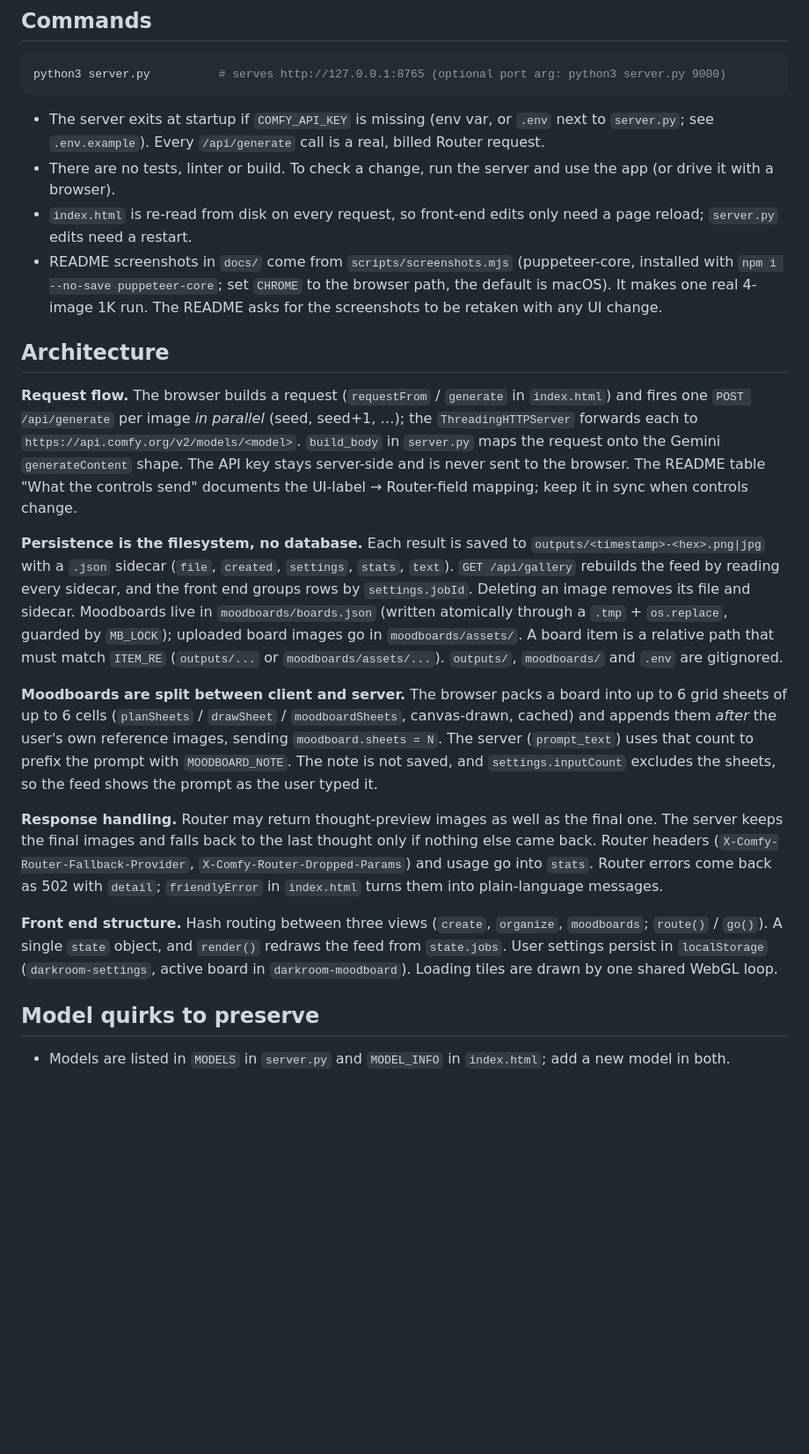
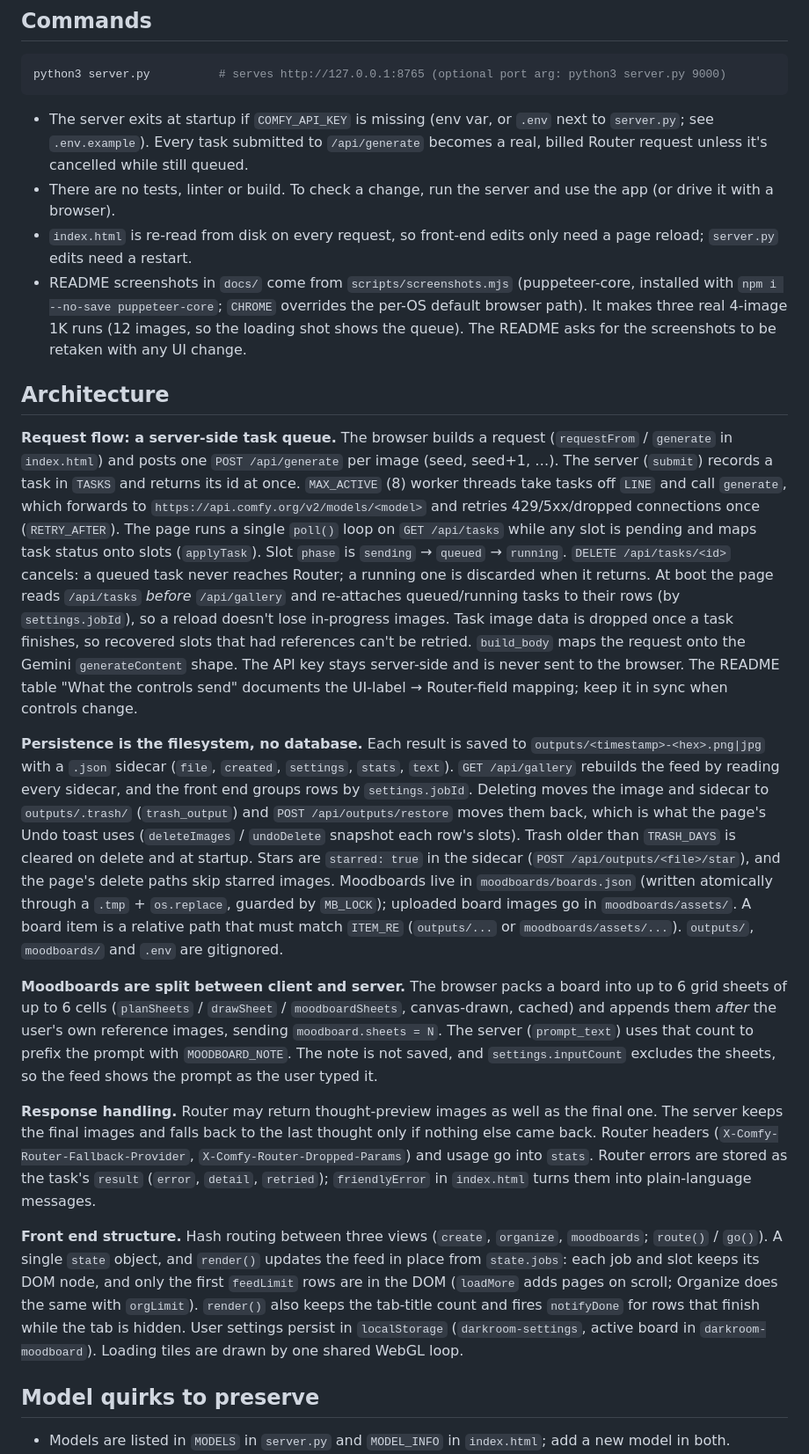
Before and after one commit to purzbeats/comfy-darkroom, a Markdown page: CLAUDE.md, the part around the change. Shown at 88% size. Drawn GitHub-style; blank space fills up the shorter version.

````diff
--- a/CLAUDE.md
+++ b/CLAUDE.md
@@ -12,22 +12,22 @@ Comfy Darkroom: a local image playground for the Nano Banana (Gemini image) mode
 python3 server.py          # serves http://127.0.0.1:8765 (optional port arg: python3 server.py 9000)
 ```
 
-- The server exits at startup if `COMFY_API_KEY` is missing (env var, or `.env` next to `server.py`; see `.env.example`). Every `/api/generate` call is a real, billed Router request.
+- The server exits at startup if `COMFY_API_KEY` is missing (env var, or `.env` next to `server.py`; see `.env.example`). Every task submitted to `/api/generate` becomes a real, billed Router request unless it's cancelled while still queued.
 - There are no tests, linter or build. To check a change, run the server and use the app (or drive it with a browser).
 - `index.html` is re-read from disk on every request, so front-end edits only need a page reload; `server.py` edits need a restart.
-- README screenshots in `docs/` come from `scripts/screenshots.mjs` (puppeteer-core, installed with `npm i --no-save puppeteer-core`; set `CHROME` to the browser path, the default is macOS). It makes one real 4-image 1K run. The README asks for the screenshots to be retaken with any UI change.
+- README screenshots in `docs/` come from `scripts/screenshots.mjs` (puppeteer-core, installed with `npm i --no-save puppeteer-core`; `CHROME` overrides the per-OS default browser path). It makes three real 4-image 1K runs (12 images, so the loading shot shows the queue). The README asks for the screenshots to be retaken with any UI change.
 
 ## Architecture
 
-**Request flow.** The browser builds a request (`requestFrom` / `generate` in `index.html`) and fires one `POST /api/generate` per image *in parallel* (seed, seed+1, …); the `ThreadingHTTPServer` forwards each to `https://api.comfy.org/v2/models/<model>`. `build_body` in `server.py` maps the request onto the Gemini `generateContent` shape. The API key stays server-side and is never sent to the browser. The README table "What the controls send" documents the UI-label → Router-field mapping; keep it in sync when controls change.
+**Request flow: a server-side task queue.** The browser builds a request (`requestFrom` / `generate` in `index.html`) and posts one `POST /api/generate` per image (seed, seed+1, …). The server (`submit`) records a task in `TASKS` and returns its id at once. `MAX_ACTIVE` (8) worker threads take tasks off `LINE` and call `generate`, which forwards to `https://api.comfy.org/v2/models/<model>` and retries 429/5xx/dropped connections once (`RETRY_AFTER`). The page runs a single `poll()` loop on `GET /api/tasks` while any slot is pending and maps task status onto slots (`applyTask`). Slot `phase` is `sending` → `queued` → `running`. `DELETE /api/tasks/<id>` cancels: a queued task never reaches Router; a running one is discarded when it returns. At boot the page reads `/api/tasks` *before* `/api/gallery` and re-attaches queued/running tasks to their rows (by `settings.jobId`), so a reload doesn't lose in-progress images. Task image data is dropped once a task finishes, so recovered slots that had references can't be retried. `build_body` maps the request onto the Gemini `generateContent` shape. The API key stays server-side and is never sent to the browser. The README table "What the controls send" documents the UI-label → Router-field mapping; keep it in sync when controls change.
 
-**Persistence is the filesystem, no database.** Each result is saved to `outputs/<timestamp>-<hex>.png|jpg` with a `.json` sidecar (`file`, `created`, `settings`, `stats`, `text`). `GET /api/gallery` rebuilds the feed by reading every sidecar, and the front end groups rows by `settings.jobId`. Deleting an image removes its file and sidecar. Moodboards live in `moodboards/boards.json` (written atomically through a `.tmp` + `os.replace`, guarded by `MB_LOCK`); uploaded board images go in `moodboards/assets/`. A board item is a relative path that must match `ITEM_RE` (`outputs/...` or `moodboards/assets/...`). `outputs/`, `moodboards/` and `.env` are gitignored.
+**Persistence is the filesystem, no database.** Each result is saved to `outputs/<timestamp>-<hex>.png|jpg` with a `.json` sidecar (`file`, `created`, `settings`, `stats`, `text`). `GET /api/gallery` rebuilds the feed by reading every sidecar, and the front end groups rows by `settings.jobId`. Deleting moves the image and sidecar to `outputs/.trash/` (`trash_output`) and `POST /api/outputs/restore` moves them back, which is what the page's Undo toast uses (`deleteImages` / `undoDelete` snapshot each row's slots). Trash older than `TRASH_DAYS` is cleared on delete and at startup. Stars are `starred: true` in the sidecar (`POST /api/outputs/<file>/star`), and the page's delete paths skip starred images. Moodboards live in `moodboards/boards.json` (written atomically through a `.tmp` + `os.replace`, guarded by `MB_LOCK`); uploaded board images go in `moodboards/assets/`. A board item is a relative path that must match `ITEM_RE` (`outputs/...` or `moodboards/assets/...`). `outputs/`, `moodboards/` and `.env` are gitignored.
 
 **Moodboards are split between client and server.** The browser packs a board into up to 6 grid sheets of up to 6 cells (`planSheets` / `drawSheet` / `moodboardSheets`, canvas-drawn, cached) and appends them *after* the user's own reference images, sending `moodboard.sheets = N`. The server (`prompt_text`) uses that count to prefix the prompt with `MOODBOARD_NOTE`. The note is not saved, and `settings.inputCount` excludes the sheets, so the feed shows the prompt as the user typed it.
 
-**Response handling.** Router may return thought-preview images as well as the final one. The server keeps the final images and falls back to the last thought only if nothing else came back. Router headers (`X-Comfy-Router-Fallback-Provider`, `X-Comfy-Router-Dropped-Params`) and usage go into `stats`. Router errors come back as 502 with `detail`; `friendlyError` in `index.html` turns them into plain-language messages.
+**Response handling.** Router may return thought-preview images as well as the final one. The server keeps the final images and falls back to the last thought only if nothing else came back. Router headers (`X-Comfy-Router-Fallback-Provider`, `X-Comfy-Router-Dropped-Params`) and usage go into `stats`. Router errors are stored as the task's `result` (`error`, `detail`, `retried`); `friendlyError` in `index.html` turns them into plain-language messages.
 
-**Front end structure.** Hash routing between three views (`create`, `organize`, `moodboards`; `route()` / `go()`). A single `state` object, and `render()` redraws the feed from `state.jobs`. User settings persist in `localStorage` (`darkroom-settings`, active board in `darkroom-moodboard`). Loading tiles are drawn by one shared WebGL loop.
+**Front end structure.** Hash routing between three views (`create`, `organize`, `moodboards`; `route()` / `go()`). A single `state` object, and `render()` updates the feed in place from `state.jobs`: each job and slot keeps its DOM node, and only the first `feedLimit` rows are in the DOM (`loadMore` adds pages on scroll; Organize does the same with `orgLimit`). `render()` also keeps the tab-title count and fires `notifyDone` for rows that finish while the tab is hidden. User settings persist in `localStorage` (`darkroom-settings`, active board in `darkroom-moodboard`). Loading tiles are drawn by one shared WebGL loop.
 
 ## Model quirks to preserve
 
````
Also changed, not shown: README.md (+23 -11 lines), docs/feed.png, docs/loading.png, docs/welcome.png, 4 other files.
